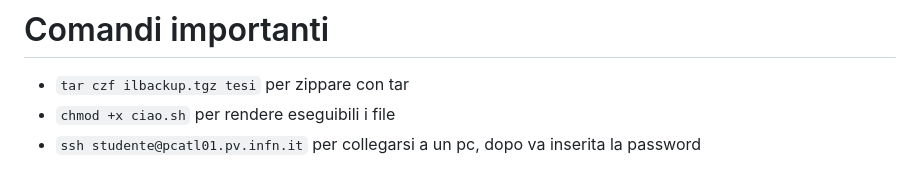
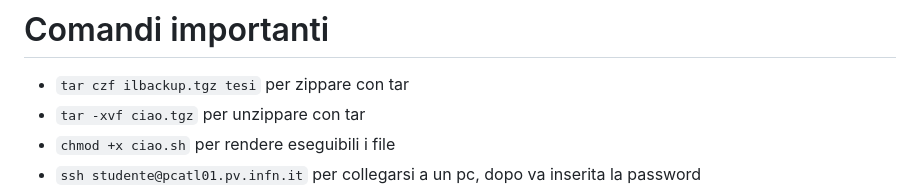
Before and after one commit to GUbertiRIccardo/infoUni, a Markdown page: cmd-linux.md, the part around the change. Rendered like a GitHub page.

```diff
--- a/cmd-linux.md
+++ b/cmd-linux.md
@@ -1,6 +1,7 @@
 # Appunti
 # Comandi importanti
  - `tar czf ilbackup.tgz tesi` per zippare con tar
+ - `tar -xvf ciao.tgz` per unzippare con tar
  - `chmod +x ciao.sh` per rendere eseguibili i file
  - `ssh studente@pcatl01.pv.infn.it` per collegarsi a un pc, dopo va inserita la password
  - `scp studente@pcatl01.pv.infn.it:/etc/passwd .` Copia il file /etc/passwd dal nodo remoto, alla directory corrente del nodo locale “.”
```
